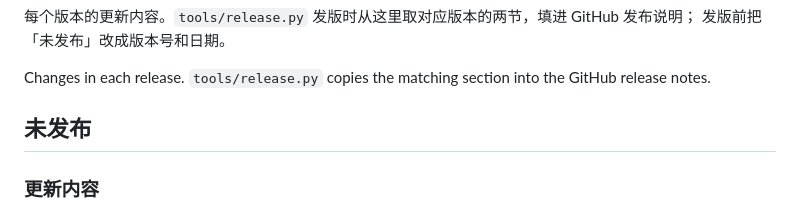
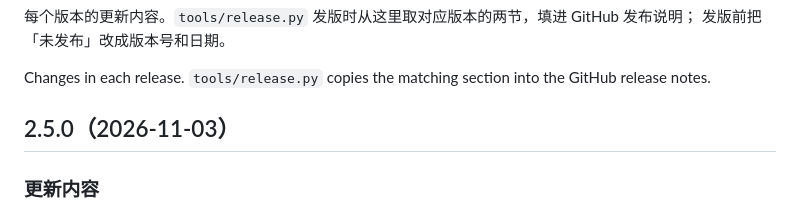
Before and after one commit to AllenPan-Git/SimpleQuant, a Markdown page: CHANGELOG.md, the part around the change. Rendered like a GitHub page.

```diff
--- a/CHANGELOG.md
+++ b/CHANGELOG.md
@@ -5,7 +5,7 @@
 
 Changes in each release. `tools/release.py` copies the matching section into the GitHub release notes.
 
-## 未发布
+## 2.5.0（2026-11-03）
 
 ### 更新内容
 - 改进：首页的模拟账户区域在有两个及以上账户时改为「今天的模拟盘」摘要，显示全部账户待执行交易的合计笔数与执行日（已暂停的账户不计）；首页新增「模拟账户」一览表，列出各账户的类型、总资产、累计收益、待执行交易与状态（正常、运行失败、落后 n 个交易日、尚未运行、当天数据未发布、已暂停），需要处理的账户排在最前，点击一行打开模拟盘页并选中该账户。只有一个账户时首页显示不变
```
Also changed, not shown: README.en.md (+6 -2 lines), README.md (+3 -3 lines), docs/images/home-en.png, docs/images/home-zh.png, docs/images/paper-en.png, docs/images/paper-portfolio-en.png, docs/images/paper-portfolio-zh.png, docs/images/paper-zh.png, 1 other file.
